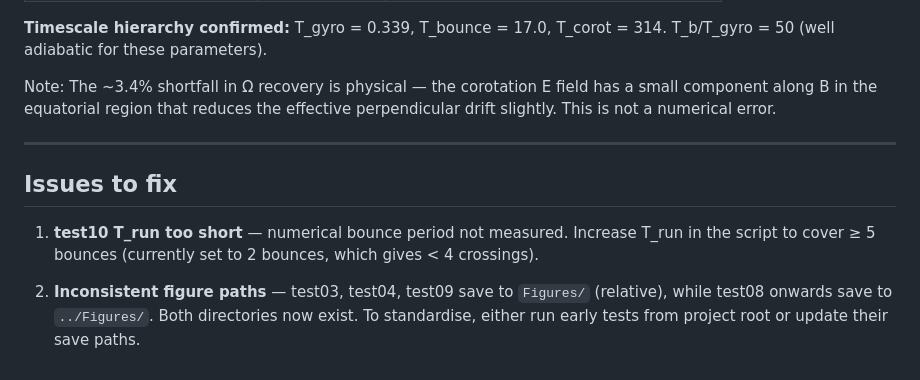
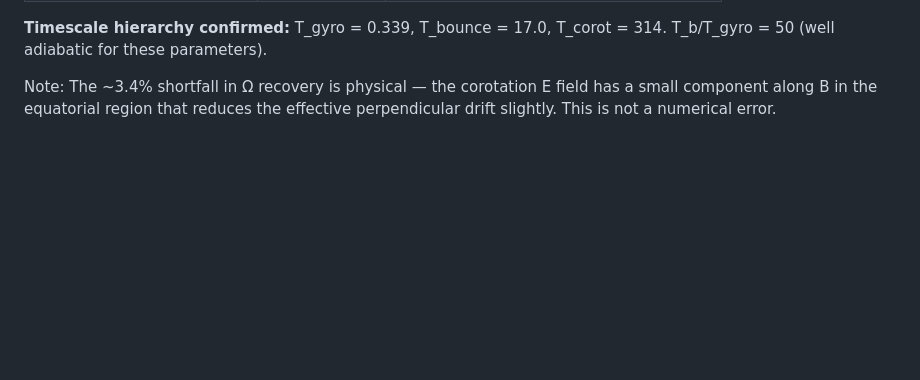
Before and after one commit to patrickridge/particle-orbit-theory, a Markdown page: Results/validation_summary.md, the part around one of its changes. GitHub-like rendering; blank space fills up the shorter version.

```diff
--- a/Results/validation_summary.md
+++ b/Results/validation_summary.md
@@ -104,14 +106,3 @@ T_b/T_gyro = 50 (well adiabatic for these parameters).
 Note: The ~3.4% shortfall in Ω recovery is physical — the corotation E field has a small
 component along B in the equatorial region that reduces the effective perpendicular drift
 slightly. This is not a numerical error.
-
----
-
-## Issues to fix
-
-1. **test10 T_run too short** — numerical bounce period not measured. Increase T_run in
-   the script to cover ≥ 5 bounces (currently set to 2 bounces, which gives < 4 crossings).
-
-3. **Inconsistent figure paths** — test03, test04, test09 save to `Figures/` (relative),
-   while test08 onwards save to `../Figures/`. Both directories now exist.
-   To standardise, either run early tests from project root or update their save paths.
```
Also changed, not shown: other parts of Results/validation_summary.md (+25 -23 lines).
